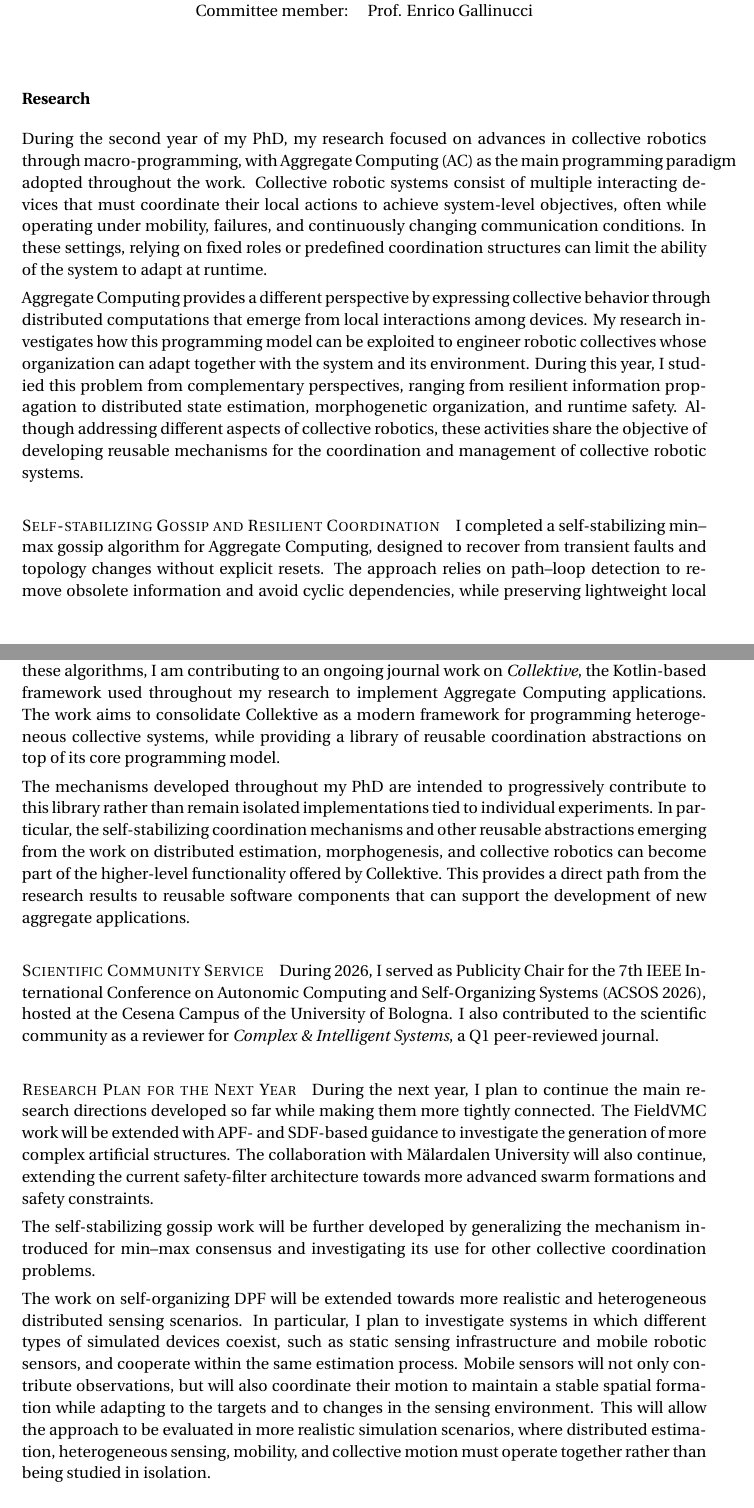
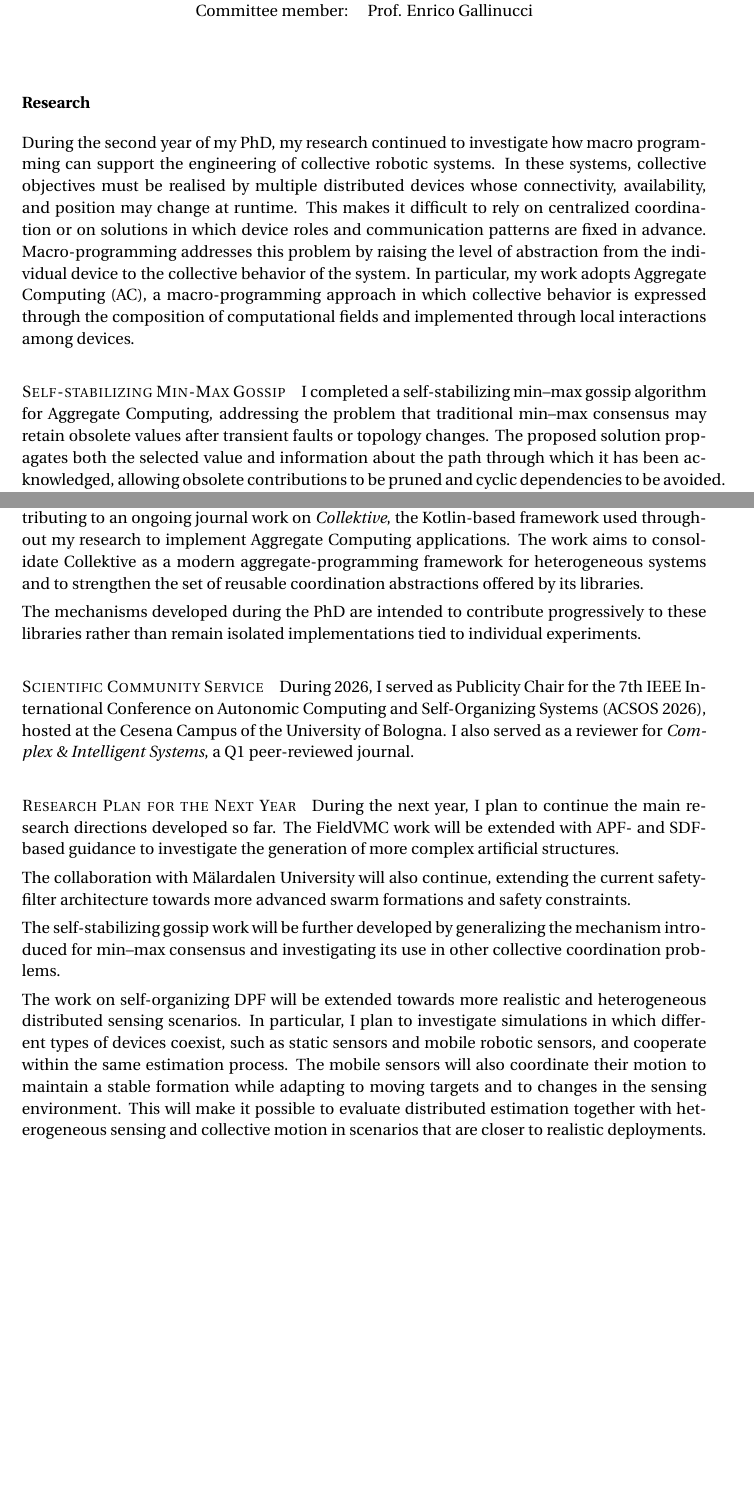
Before and after one commit to angelacorte/PhD-second-year-report, a LaTeX document (phd-second-year-report.tex): two parts of pages 1 and 3 of 8 before the commit and two parts of pages 1 and 3 of 7 after it, joined at a grey line, cut so that both start at the same text, the shorter picture padded with empty space. Compiled offline with pdfLaTeX.

Commit message:
feat: update research section with detailed findings and new contributions

```diff
--- a/phd-second-year-report.tex
+++ b/phd-second-year-report.tex
@@ -217,28 +217,25 @@
 
 \subsection*{Research}
 
-During the second year of my PhD, my research focused on advances in collective robotics through macro-programming,
-with Aggregate Computing (AC) as the main programming paradigm adopted throughout the work.
+During the second year of my PhD, my research continued to investigate how macro programming can support the engineering of collective robotic systems.
 %
-Collective robotic systems consist of multiple interacting devices that must coordinate their local actions to achieve system-level objectives,
-often while operating under mobility,
-failures, and continuously changing communication conditions.
+In these systems, collective objectives must be realised by multiple distributed devices whose connectivity, availability, and position may change at runtime.
 %
-In these settings, relying on fixed roles or predefined coordination structures can limit the ability of the system to adapt at runtime.
+This makes it difficult to rely on centralized coordination or on solutions in which device roles and communication patterns are fixed in advance.
+%
+Macro-programming addresses this problem by raising the level of abstraction from the individual device to the collective behavior of the system.
+%
+In particular, my work adopts Aggregate Computing (AC), a macro-programming approach in which collective behavior is expressed through the composition of computational fields and implemented through local interactions among devices.
 
-Aggregate Computing provides a different perspective by expressing collective behavior through distributed computations that emerge from local interactions among devices.
+%Building on the research carried out during the first year, the second-year activity focused on developing and evaluating mechanisms that address specific requirements of collective robotic applications.
 %
-My research investigates how this programming model can be exploited to engineer robotic collectives whose organization can adapt together with the system and its environment.
+%The work on self-stabilizing gossip investigates resilient distributed coordination in the presence of failures and topology changes; the work on Distributed Particle Filtering studies how sensing and state estimation can be organized collectively and adapted at runtime; the research carried out at Mälardalen University introduces control-theoretic safety guarantees for aggregate-programmed robot swarms; and the ongoing extension of FieldVMC investigates the generation of more structured collective formations.
+
+\paragraph*{Self-stabilizing Min-Max Gossip}
+
+I completed a self-stabilizing min--max gossip algorithm for Aggregate Computing, addressing the problem that traditional min--max consensus may retain obsolete values after transient faults or topology changes.
 %
-During this year,
-I studied this problem from complementary perspectives,
-ranging from resilient information propagation to distributed state estimation, morphogenetic organization, and runtime safety.
+The proposed solution propagates both the selected value and information about the path through which it has been acknowledged, allowing obsolete contributions to be pruned and cyclic dependencies to be avoided.
 %
-Although addressing different aspects of collective robotics, these activities share the objective of developing reusable mechanisms for the coordination and management of collective robotic systems.
+The algorithm was formally proved self-stabilizing, implemented as a reusable library function for \textit{Collektive}, and published at COORDINATION 2026.
 
-\paragraph*{Self-stabilizing Gossip and Resilient Coordination}
-
-I completed a self-stabilizing min--max gossip algorithm for Aggregate Computing, designed to recover from transient faults and topology changes without explicit resets.
-%
-The approach relies on path--loop detection to remove obsolete information and avoid cyclic dependencies,
-while preserving lightweight local communication.
@@ -317,43 +295,35 @@ Together, these mechanisms are being investigated as a way to guide morphogeneti
 
-\paragraph*{Collektive Framework and Coordination Library}
+\paragraph*{Collektive Framework}
 
-In parallel with the development of these algorithms,
-I am contributing to an ongoing journal work on \textit{Collektive},
-the Kotlin-based framework used throughout my research to implement Aggregate Computing applications.
+In parallel with the development of these algorithms, I am contributing to an ongoing journal work on \textit{Collektive}, the Kotlin-based framework used throughout my research to implement Aggregate Computing applications.
 %
-The work aims to consolidate Collektive as a modern framework for programming heterogeneous collective systems,
-while providing a library of reusable coordination abstractions on top of its core programming model.
+The work aims to consolidate Collektive as a modern aggregate-programming framework for heterogeneous systems and to strengthen the set of reusable coordination abstractions offered by its libraries.
 
-The mechanisms developed throughout my PhD are intended to progressively contribute to this library rather than remain isolated implementations tied to individual experiments.
+The mechanisms developed during the PhD are intended to contribute progressively to these libraries rather than remain isolated implementations tied to individual experiments.
 %
-In particular, the self-stabilizing coordination mechanisms and other reusable abstractions emerging from the work on distributed estimation,
-morphogenesis, and collective robotics can become part of the higher-level functionality offered by Collektive.
-%
-This provides a direct path from the research results to reusable software components that can support the development of new aggregate applications.
+%In particular, reusable results emerging from the work on gossip, distributed estimation, morphogenesis, and collective robotics can become higher-level building blocks available to other Collektive applications.
 
 \paragraph*{Scientific Community Service}
 
-During 2026, I served as Publicity Chair for the 7th IEEE International Conference on Autonomic Computing and Self-Organizing Systems (ACSOS 2026), hosted at the Cesena Campus of the University of Bologna. I also contributed to the scientific community as a reviewer for \textit{Complex \& Intelligent Systems}, a Q1 peer-reviewed journal.
+During 2026, I served as Publicity Chair for the 7th IEEE International Conference on Autonomic Computing and Self-Organizing Systems (ACSOS 2026), hosted at the Cesena Campus of the University of Bologna.
+%
+I also served as a reviewer for \textit{Complex \& Intelligent Systems}, a Q1 peer-reviewed journal.
 
 \paragraph*{Research Plan for the Next Year}
 
-During the next year,
-I plan to continue the main research directions developed so far while making them more tightly connected.
+During the next year, I plan to continue the main research directions developed so far.
 %
 The FieldVMC work will be extended with APF- and SDF-based guidance to investigate the generation of more complex artificial structures.
-%
+
 The collaboration with Mälardalen University will also continue, extending the current safety-filter architecture towards more advanced swarm formations and safety constraints.
 
-The self-stabilizing gossip work will be further developed by generalizing the mechanism introduced for min--max consensus and investigating its use for other collective coordination problems.
+The self-stabilizing gossip work will be further developed by generalizing the mechanism introduced for min--max consensus and investigating its use in other collective coordination problems.
 
 The work on self-organizing DPF will be extended towards more realistic and heterogeneous distributed sensing scenarios.
 %
-In particular, I plan to investigate systems in which different types of simulated devices coexist,
-such as static sensing infrastructure and mobile robotic sensors, and cooperate within the same estimation process.
+In particular, I plan to investigate simulations in which different types of devices coexist, such as static sensors and mobile robotic sensors, and cooperate within the same estimation process.
 %
-Mobile sensors will not only contribute observations,
-but will also coordinate their motion to maintain a stable spatial formation while adapting to the targets and to changes in the sensing environment.
+The mobile sensors will also coordinate their motion to maintain a stable formation while adapting to moving targets and to changes in the sensing environment.
 %
-This will allow the approach to be evaluated in more realistic simulation scenarios,
-where distributed estimation, heterogeneous sensing, mobility, and collective motion must operate together rather than being studied in isolation.
+This will make it possible to evaluate distributed estimation together with heterogeneous sensing and collective motion in scenarios that are closer to realistic deployments.
 
```
Also changed, not shown: phd-second-year-report.tex (71 more changed lines).
